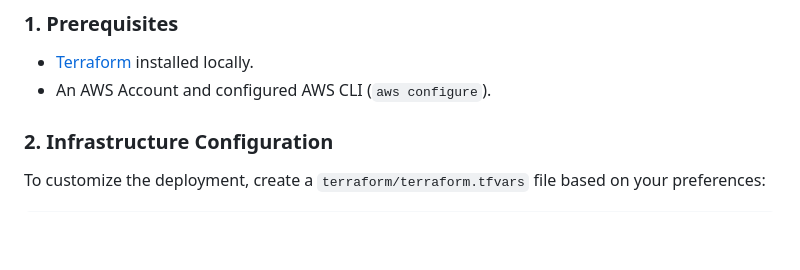
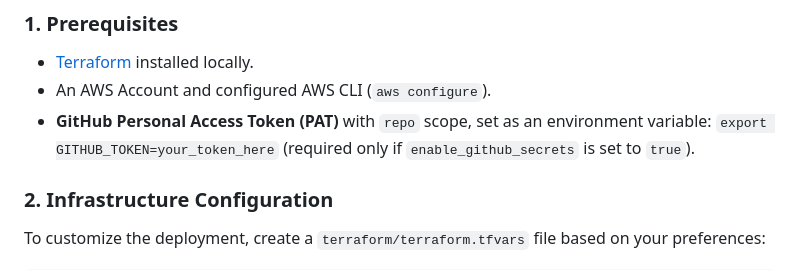
Before and after one commit to dbembnista1/project1-car-prices-terraform, a Markdown page: README.md, the part around the change. Rendered like a GitHub page; blank space fills up the shorter version.

```diff
--- a/README.md
+++ b/README.md
@@ -35,6 +35,7 @@ The system is divided into three main logical components:
 ### 1. Prerequisites
 * [Terraform](https://www.terraform.io/downloads.html) installed locally.
 * An AWS Account and configured AWS CLI (`aws configure`).
+* **GitHub Personal Access Token (PAT)** with `repo` scope, set as an environment variable: `export GITHUB_TOKEN=your_token_here` (required only if `enable_github_secrets` is set to `true`).
 
 ### 2. Infrastructure Configuration
 To customize the deployment, create a `terraform/terraform.tfvars` file based on your preferences:
```
